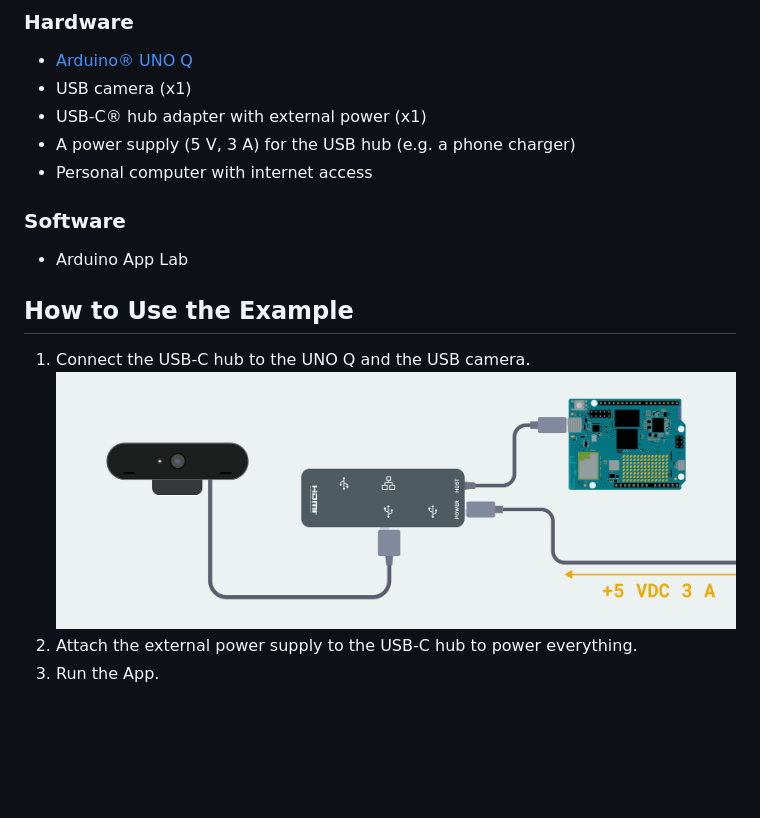
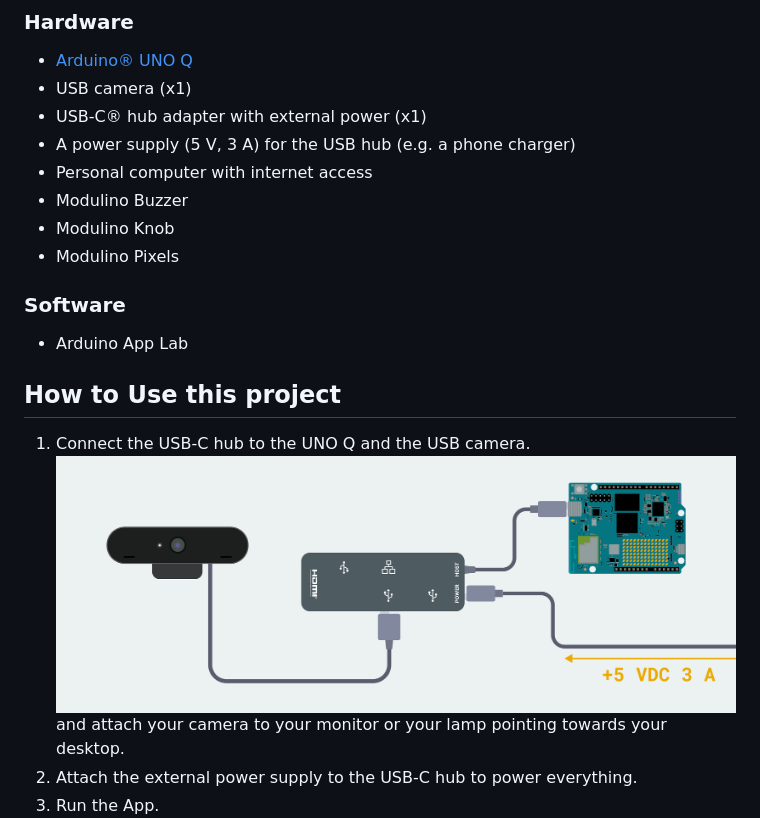
Before and after one commit to jcarolinares/arduino_unoq_study_assistant, a Markdown page: README.md, the part around one of its changes. GitHub-like rendering; blank space fills up the shorter version.

```diff
--- a/README.md
+++ b/README.md
@@ -24,15 +18,18 @@ The example uses the following Bricks:
 - USB-C® hub adapter with external power (x1)
 - A power supply (5 V, 3 A) for the USB hub (e.g. a phone charger)
 - Personal computer with internet access
+- Modulino Buzzer
+- Modulino Knob
+- Modulino Pixels
 
 ### Software
 
 - Arduino App Lab
 
-## How to Use the Example
+## How to Use this project
 
 1. Connect the USB-C hub to the UNO Q and the USB camera.
-  ![Hardware setup](assets/docs_assets/hardware-setup.png)
+  ![Hardware setup](assets/docs_assets/hardware-setup.png) and attach your camera to your monitor or your lamp pointing towards your desktop.
 2. Attach the external power supply to the USB-C hub to power everything.
 3. Run the App.
    ![Arduino App Lab - Run App](assets/docs_assets/launch-app.png)
```
Also changed, not shown: other parts of README.md (+3 -17 lines).
